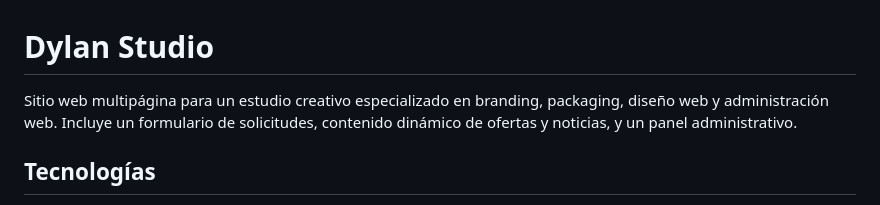
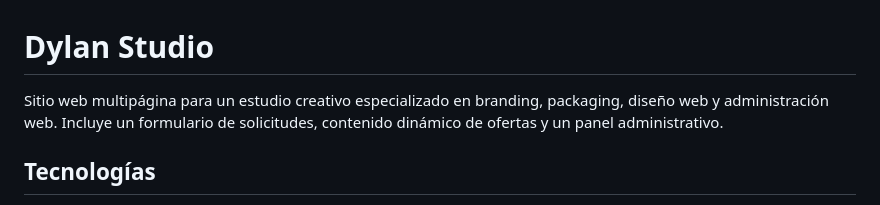
Before and after one commit to dylannkeys/dylan-studio-web, a Markdown page: README.md, the part around the change. GitHub-like rendering.

Commit message:
Actualiza la descripción del proyecto

```diff
--- a/README.md
+++ b/README.md
@@ -1,6 +1,6 @@
 # Dylan Studio
 
-Sitio web multipágina para un estudio creativo especializado en branding, packaging, diseño web y administración web. Incluye un formulario de solicitudes, contenido dinámico de ofertas y noticias, y un panel administrativo.
+Sitio web multipágina para un estudio creativo especializado en branding, packaging, diseño web y administración web. Incluye un formulario de solicitudes, contenido dinámico de ofertas y un panel administrativo.
 
 ## Tecnologías
 
```
